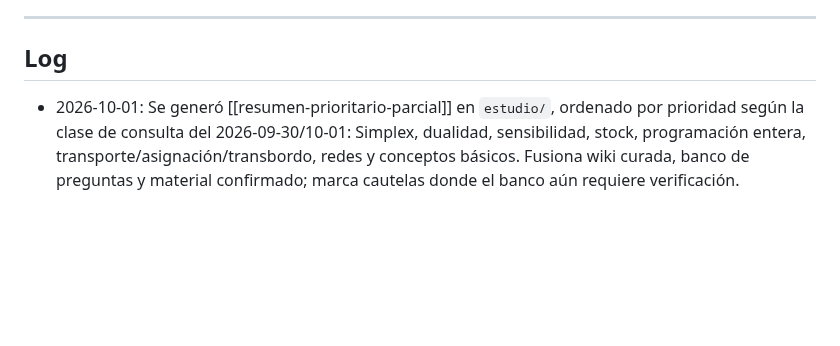
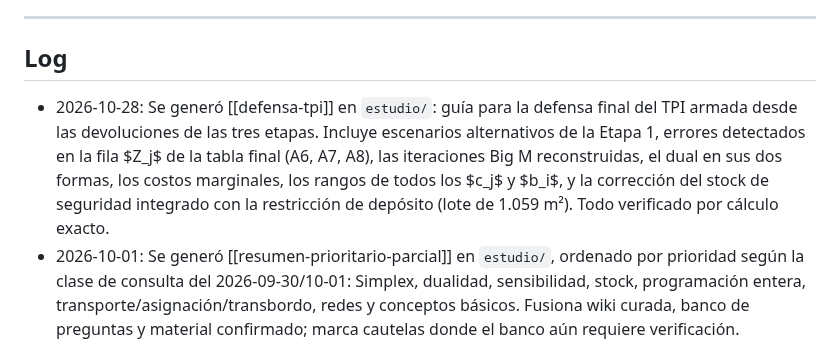
Before and after one commit to JuanBonadeo/utn_brain, a Markdown page: materias/IO/IO.md, the part around the change. Rendered like a GitHub page; blank space fills up the shorter version.

Commit message:
IO: guía de defensa del tpi desde las devoluciones de las tres etapas
Co-Authored-By: Claude Opus 5.5 (1M context) <noreply@anthropic.com>

```diff
--- a/materias/IO/IO.md
+++ b/materias/IO/IO.md
@@ -1803,6 +1803,7 @@ Los resultados de los Ej. 1 y 2 fueron verificados por enumeración.
 
 ## Log
 
+- 2026-10-28: Se generó [[defensa-tpi]] en `estudio/`: guía para la defensa final del TPI armada desde las devoluciones de las tres etapas. Incluye escenarios alternativos de la Etapa 1, errores detectados en la fila $Z_j$ de la tabla final (A6, A7, A8), las iteraciones Big M reconstruidas, el dual en sus dos formas, los costos marginales, los rangos de todos los $c_j$ y $b_i$, y la corrección del stock de seguridad integrado con la restricción de depósito (lote de 1.059 m²). Todo verificado por cálculo exacto.
 - 2026-10-01: Se generó [[resumen-prioritario-parcial]] en `estudio/`, ordenado por prioridad según la clase de consulta del 2026-09-30/10-01: Simplex, dualidad, sensibilidad, stock, programación entera, transporte/asignación/transbordo, redes y conceptos básicos. Fusiona wiki curada, banco de preguntas y material confirmado; marca cautelas donde el banco aún requiere verificación.
 - 2026-08-13: Se ingirió el **Material de cursado 2023** completo a `fuentes/IO/` (44 archivos: apunte PLC1–PLC9, PPTs de cátedra, prácticas PL1–PL6 con resoluciones, CPM/PERT, stock, PNL). Convertidos a markdown; **todavía sin volcar a la wiki** salvo PLC1 y PLC2.
 - 2026-08-13: Se ingirió el **TPI 2026** (enunciado + Etapa 1 del Grupo 1, comisión 402) a `fuentes/IO/TPI/`.
```
Also changed, not shown: 1 other file.
